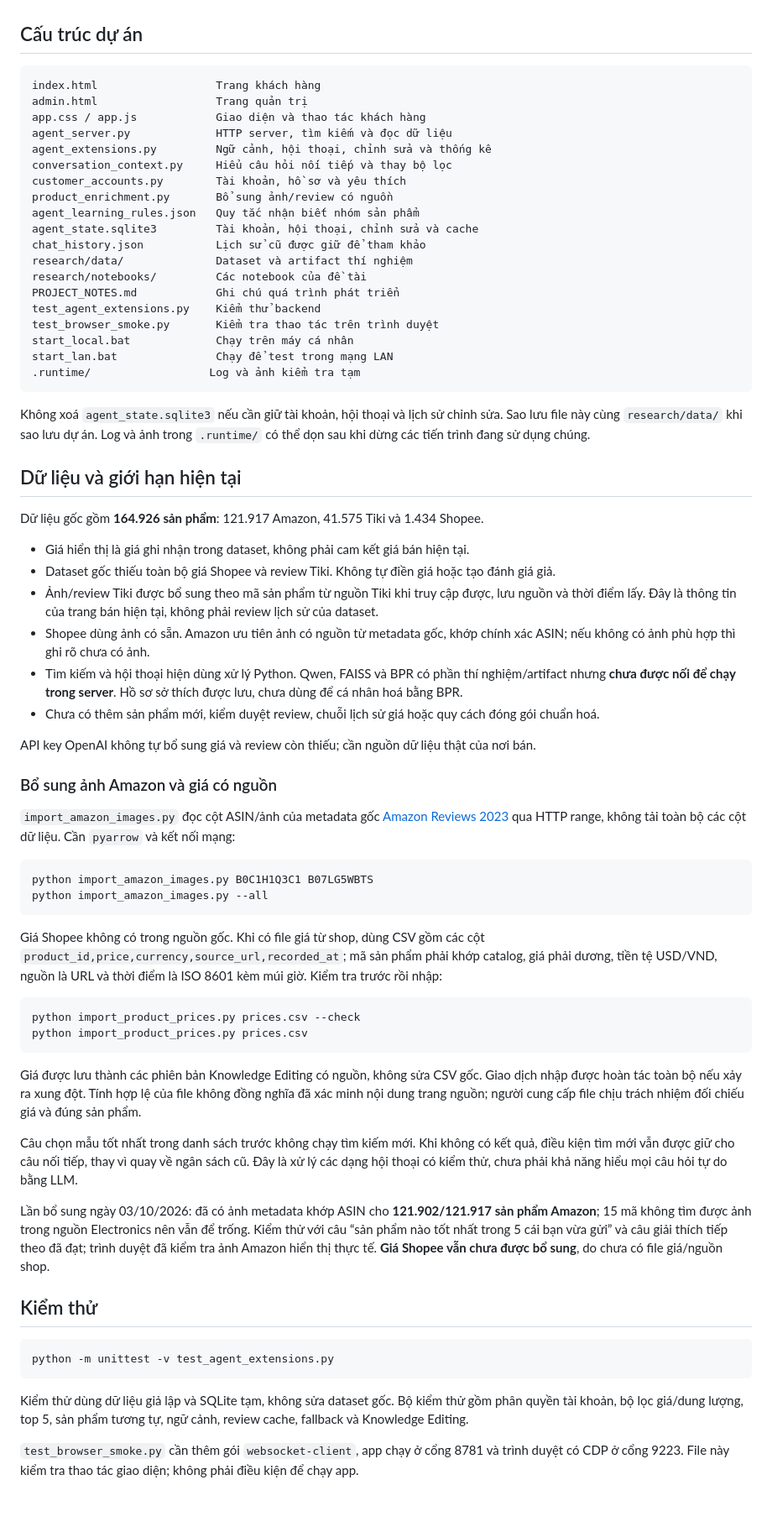
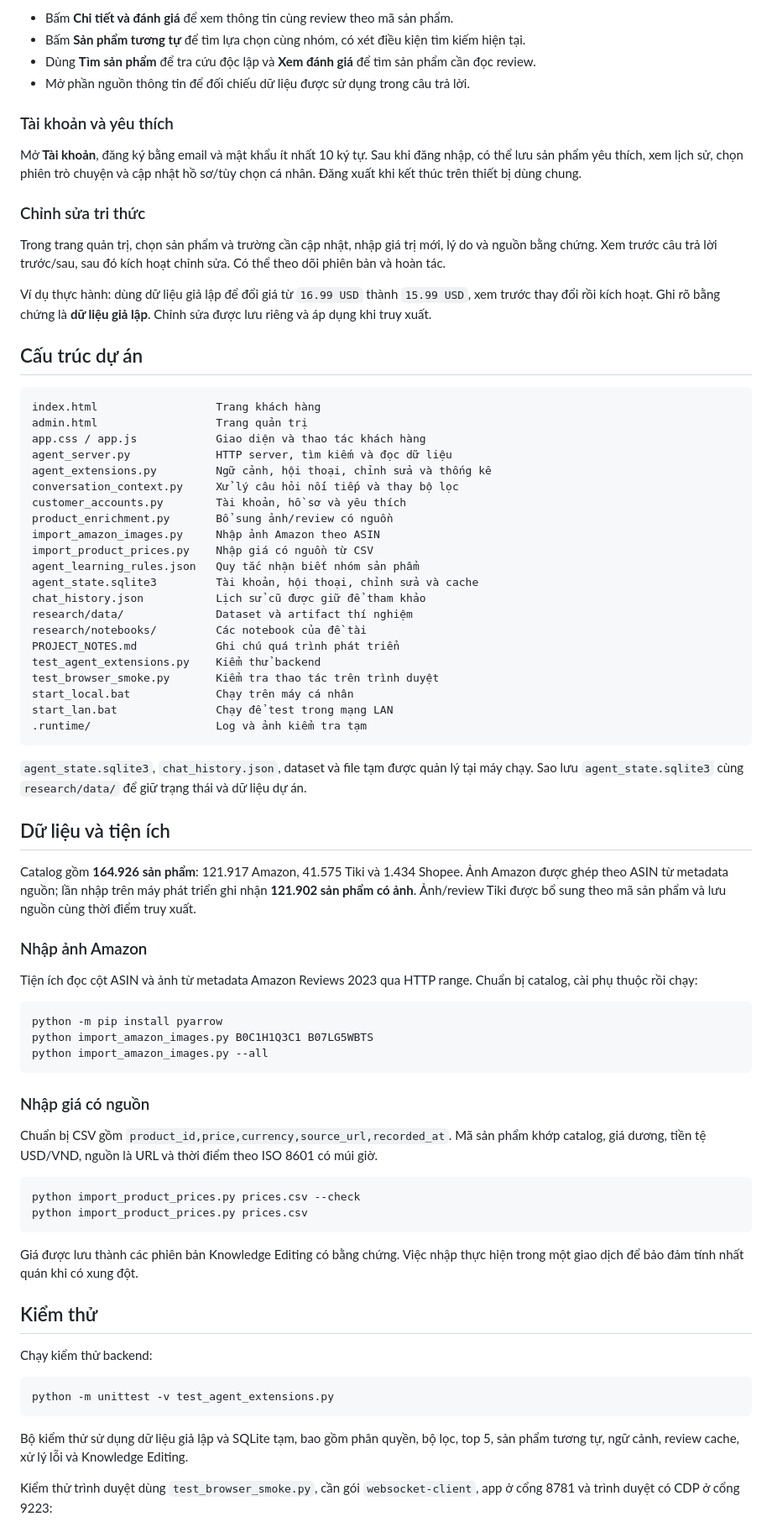
Before and after one commit to TranQuangTrieu11/KLTN, a Markdown page: README.md, the part around one of its changes. Shown at 84% size. GitHub-like rendering; blank space fills up the shorter version.

````diff
--- a/README.md
+++ b/README.md
@@ -45,3 +127,17 @@ Bản chỉnh sửa áp dụng khi truy xuất, không sửa CSV gốc hoặc tr
+- Bấm **Chi tiết và đánh giá** để xem thông tin cùng review theo mã sản phẩm.
+- Bấm **Sản phẩm tương tự** để tìm lựa chọn cùng nhóm, có xét điều kiện tìm kiếm hiện tại.
+- Dùng **Tìm sản phẩm** để tra cứu độc lập và **Xem đánh giá** để tìm sản phẩm cần đọc review.
+- Mở phần nguồn thông tin để đối chiếu dữ liệu được sử dụng trong câu trả lời.
+
+### Tài khoản và yêu thích
+
+Mở **Tài khoản**, đăng ký bằng email và mật khẩu ít nhất 10 ký tự. Sau khi đăng nhập, có thể lưu sản phẩm yêu thích, xem lịch sử, chọn phiên trò chuyện và cập nhật hồ sơ/tùy chọn cá nhân. Đăng xuất khi kết thúc trên thiết bị dùng chung.
+
+### Chỉnh sửa tri thức
+
+Trong trang quản trị, chọn sản phẩm và trường cần cập nhật, nhập giá trị mới, lý do và nguồn bằng chứng. Xem trước câu trả lời trước/sau, sau đó kích hoạt chỉnh sửa. Có thể theo dõi phiên bản và hoàn tác.
+
+Ví dụ thực hành: dùng dữ liệu giả lập để đổi giá từ `16.99 USD` thành `15.99 USD`, xem trước thay đổi rồi kích hoạt. Ghi rõ bằng chứng là **dữ liệu giả lập**. Chỉnh sửa được lưu riêng và áp dụng khi truy xuất.
 
 ## Cấu trúc dự án
 
@@ -51,9 +147,11 @@ admin.html                  Trang quản trị
 app.css / app.js            Giao diện và thao tác khách hàng
 agent_server.py             HTTP server, tìm kiếm và đọc dữ liệu
 agent_extensions.py         Ngữ cảnh, hội thoại, chỉnh sửa và thống kê
-conversation_context.py     Hiểu câu hỏi nối tiếp và thay bộ lọc
+conversation_context.py     Xử lý câu hỏi nối tiếp và thay bộ lọc
 customer_accounts.py        Tài khoản, hồ sơ và yêu thích
 product_enrichment.py       Bổ sung ảnh/review có nguồn
+import_amazon_images.py     Nhập ảnh Amazon theo ASIN
+import_product_prices.py    Nhập giá có nguồn từ CSV
 agent_learning_rules.json   Quy tắc nhận biết nhóm sản phẩm
 agent_state.sqlite3         Tài khoản, hội thoại, chỉnh sửa và cache
 chat_history.json           Lịch sử cũ được giữ để tham khảo
@@ -64,53 +162,45 @@ test_agent_extensions.py    Kiểm thử backend
 test_browser_smoke.py       Kiểm tra thao tác trên trình duyệt
 start_local.bat             Chạy trên máy cá nhân
 start_lan.bat               Chạy để test trong mạng LAN
-.runtime/                  Log và ảnh kiểm tra tạm
+.runtime/                   Log và ảnh kiểm tra tạm
 ```
 
-Không xoá `agent_state.sqlite3` nếu cần giữ tài khoản, hội thoại và lịch sử chỉnh sửa. Sao lưu file này cùng `research/data/` khi sao lưu dự án. Log và ảnh trong `.runtime/` có thể dọn sau khi dừng các tiến trình đang sử dụng chúng.
+`agent_state.sqlite3`, `chat_history.json`, dataset và file tạm được quản lý tại máy chạy. Sao lưu `agent_state.sqlite3` cùng `research/data/` để giữ trạng thái và dữ liệu dự án.
 
-## Dữ liệu và giới hạn hiện tại
+## Dữ liệu và tiện ích
 
-Dữ liệu gốc gồm **164.926 sản phẩm**: 121.917 Amazon, 41.575 Tiki và 1.434 Shopee.
+Catalog gồm **164.926 sản phẩm**: 121.917 Amazon, 41.575 Tiki và 1.434 Shopee. Ảnh Amazon được ghép theo ASIN từ metadata nguồn; lần nhập trên máy phát triển ghi nhận **121.902 sản phẩm có ảnh**. Ảnh/review Tiki được bổ sung theo mã sản phẩm và lưu nguồn cùng thời điểm truy xuất.
 
-- Giá hiển thị là giá ghi nhận trong dataset, không phải cam kết giá bán hiện tại.
-- Dataset gốc thiếu toàn bộ giá Shopee và review Tiki. Không tự điền giá hoặc tạo đánh giá giả.
-- Ảnh/review Tiki được bổ sung theo mã sản phẩm từ nguồn Tiki khi truy cập được, lưu nguồn và thời điểm lấy. Đây là thông tin của trang bán hiện tại, không phải review lịch sử của dataset.
-- Shopee dùng ảnh có sẵn. Amazon ưu tiên ảnh có nguồn từ metadata gốc, khớp chính xác ASIN; nếu không có ảnh phù hợp thì ghi rõ chưa có ảnh.
-- Tìm kiếm và hội thoại hiện dùng xử lý Python. Qwen, FAISS và BPR có phần thí nghiệm/artifact nhưng **chưa được nối để chạy trong server**. Hồ sơ sở thích được lưu, chưa dùng để cá nhân hoá bằng BPR.
-- Chưa có thêm sản phẩm mới, kiểm duyệt review, chuỗi lịch sử giá hoặc quy cách đóng gói chuẩn hoá.
+### Nhập ảnh Amazon
 
-API key OpenAI không tự bổ sung giá và review còn thiếu; cần nguồn dữ liệu thật của nơi bán.
-
-### Bổ sung ảnh Amazon và giá có nguồn
-
-`import_amazon_images.py` đọc cột ASIN/ảnh của metadata gốc [Amazon Reviews 2023](https://huggingface.co/datasets/McAuley-Lab/Amazon-Reviews-2023/tree/main/raw_meta_Electronics) qua HTTP range, không tải toàn bộ các cột dữ liệu. Cần `pyarrow` và kết nối mạng:
+Tiện ích đọc cột ASIN và ảnh từ metadata Amazon Reviews 2023 qua HTTP range. Chuẩn bị catalog, cài phụ thuộc rồi chạy:
 
 ```powershell
+python -m pip install pyarrow
 python import_amazon_images.py B0C1H1Q3C1 B07LG5WBTS
 python import_amazon_images.py --all
 ```
 
-Giá Shopee không có trong nguồn gốc. Khi có file giá từ shop, dùng CSV gồm các cột `product_id,price,currency,source_url,recorded_at`; mã sản phẩm phải khớp catalog, giá phải dương, tiền tệ USD/VND, nguồn là URL và thời điểm là ISO 8601 kèm múi giờ. Kiểm tra trước rồi nhập:
+### Nhập giá có nguồn
+
+Chuẩn bị CSV gồm `product_id,price,currency,source_url,recorded_at`. Mã sản phẩm khớp catalog, giá dương, tiền tệ USD/VND, nguồn là URL và thời điểm theo ISO 8601 có múi giờ.
 
 ```powershell
 python import_product_prices.py prices.csv --check
 python import_product_prices.py prices.csv
 ```
 
-Giá được lưu thành các phiên bản Knowledge Editing có nguồn, không sửa CSV gốc. Giao dịch nhập được hoàn tác toàn bộ nếu xảy ra xung đột. Tính hợp lệ của file không đồng nghĩa đã xác minh nội dung trang nguồn; người cung cấp file chịu trách nhiệm đối chiếu giá và đúng sản phẩm.
-
-Câu chọn mẫu tốt nhất trong danh sách trước không chạy tìm kiếm mới. Khi không có kết quả, điều kiện tìm mới vẫn được giữ cho câu nối tiếp, thay vì quay về ngân sách cũ. Đây là xử lý các dạng hội thoại có kiểm thử, chưa phải khả năng hiểu mọi câu hỏi tự do bằng LLM.
-
-Lần bổ sung ngày 03/10/2026: đã có ảnh metadata khớp ASIN cho **121.902/121.917 sản phẩm Amazon**; 15 mã không tìm được ảnh trong nguồn Electronics nên vẫn để trống. Kiểm thử với câu “sản phẩm nào tốt nhất trong 5 cái bạn vừa gửi” và câu giải thích tiếp theo đã đạt; trình duyệt đã kiểm tra ảnh Amazon hiển thị thực tế. **Giá Shopee vẫn chưa được bổ sung**, do chưa có file giá/nguồn shop.
+Giá được lưu thành các phiên bản Knowledge Editing có bằng chứng. Việc nhập thực hiện trong một giao dịch để bảo đảm tính nhất quán khi có xung đột.
 
 ## Kiểm thử
+
+Chạy kiểm thử backend:
 
 ```powershell
 python -m unittest -v test_agent_extensions.py
 ```
 
-Kiểm thử dùng dữ liệu giả lập và SQLite tạm, không sửa dataset gốc. Bộ kiểm thử gồm phân quyền tài khoản, bộ lọc giá/dung lượng, top 5, sản phẩm tương tự, ngữ cảnh, review cache, fallback và Knowledge Editing.
+Bộ kiểm thử sử dụng dữ liệu giả lập và SQLite tạm, bao gồm phân quyền, bộ lọc, top 5, sản phẩm tương tự, ngữ cảnh, review cache, xử lý lỗi và Knowledge Editing.
 
-`test_browser_smoke.py` cần thêm gói `websocket-client`, app chạy ở cổng 8781 và trình duyệt có CDP ở cổng 9223. File này kiểm tra thao tác giao diện; không phải điều kiện để chạy app.
+Kiểm thử trình duyệt dùng `test_browser_smoke.py`, cần gói `websocket-client`, app ở cổng 8781 và trình duyệt có CDP ở cổng 9223:
 
````
Also changed, not shown: other parts of README.md (+112 -20 lines).
